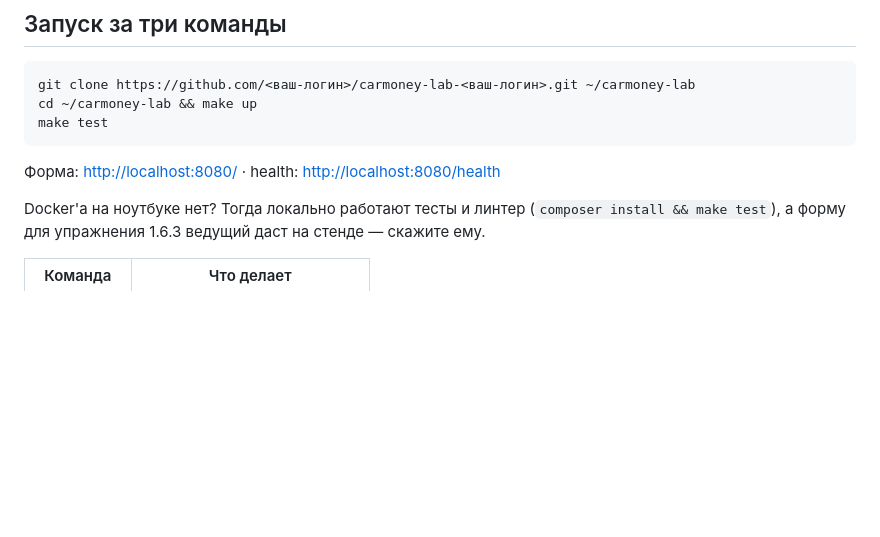
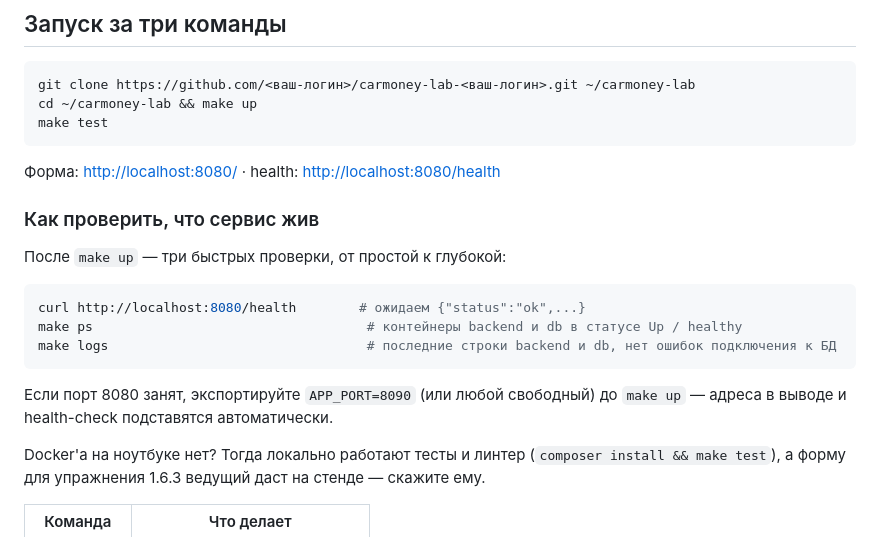
Before and after one commit to akotelevec/carmoney-lab-akotelevec, a Markdown page: README.md, the part around the change. Rendered like a GitHub page; blank space fills up the shorter version.

Commit message:
это файл поправил AI в режиме Code

````diff
--- a/README.md
+++ b/README.md
@@ -18,6 +18,19 @@ make test
 ```
 
 Форма: <http://localhost:8080/> · health: <http://localhost:8080/health>
+
+### Как проверить, что сервис жив
+
+После `make up` — три быстрых проверки, от простой к глубокой:
+
+```bash
+curl http://localhost:8080/health        # ожидаем {"status":"ok",...}
+make ps                                   # контейнеры backend и db в статусе Up / healthy
+make logs                                 # последние строки backend и db, нет ошибок подключения к БД
+```
+
+Если порт 8080 занят, экспортируйте `APP_PORT=8090` (или любой свободный) до `make up` —
+адреса в выводе и health-check подставятся автоматически.
 
 Docker'а на ноутбуке нет? Тогда локально работают тесты и линтер
 (`composer install && make test`), а форму для упражнения 1.6.3 ведущий даст на стенде — скажите ему.
````
